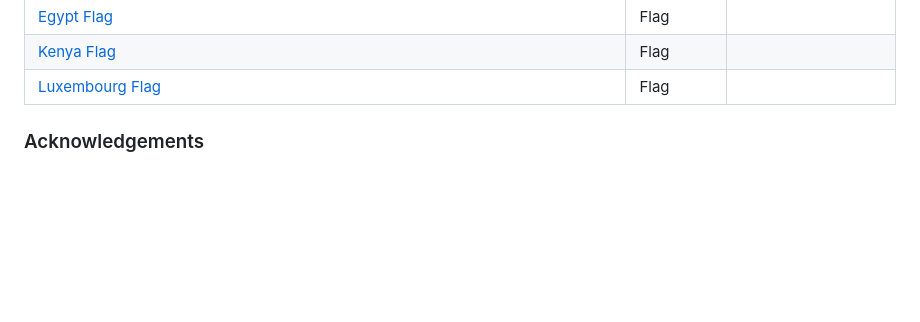
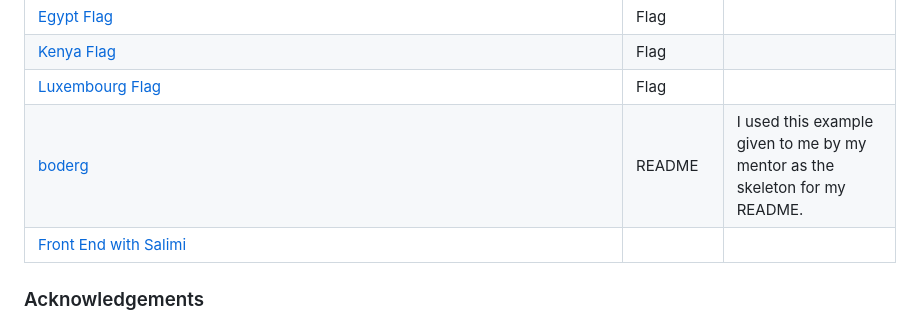
Before and after one commit to Georgina90-x/Name-That-Flag, a Markdown page: README.md, the part around the change. GitHub-like rendering; blank space fills up the shorter version.

Commit message:
adjustments made to readme and testing

```diff
--- a/README.md
+++ b/README.md
@@ -248,6 +248,8 @@ The following are credits to various people and technologies that have directly
 | [ Egypt Flag]( https://en.wikipedia.org/wiki/Egypt#/media/File:Flag_of_Egypt.svg)| Flag
 | [ Kenya Flag]( https://en.wikipedia.org/wiki/Kenya#/media/File:Flag_of_Kenya.svg)| Flag
 | [ Luxembourg Flag]( https://en.wikipedia.org/wiki/Luxembourg#/media/File:Flag_of_Luxembourg.svg)| Flag
+| [boderg](https://github.com/boderg/your-weather) | README | I used this example given to me by my mentor as the skeleton for my README.|
+| [Front End with Salimi](https://m.youtube.com/watch?v=GfRgpXvqudM) |
 
 
 
```
Also changed, not shown: TESTING.md (+3 -3 lines).
